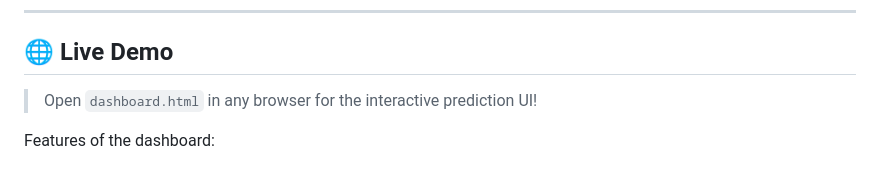
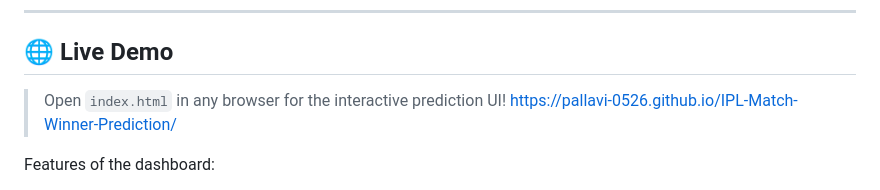
Before and after one commit to Pallavi-0526/IPL-Match-Winner-Prediction, a Markdown page: README.md, the part around the change. Drawn GitHub-style.

```diff
--- a/README.md
+++ b/README.md
@@ -43,7 +43,8 @@ The model predicts → **🏆 Which team wins!**
 
 ## 🌐 Live Demo
 
-> Open `dashboard.html` in any browser for the interactive prediction UI!
+> Open `index.html` in any browser for the interactive prediction UI!
+> https://pallavi-0526.github.io/IPL-Match-Winner-Prediction/
 
 Features of the dashboard:
 - ✅ Select any two IPL teams
```
